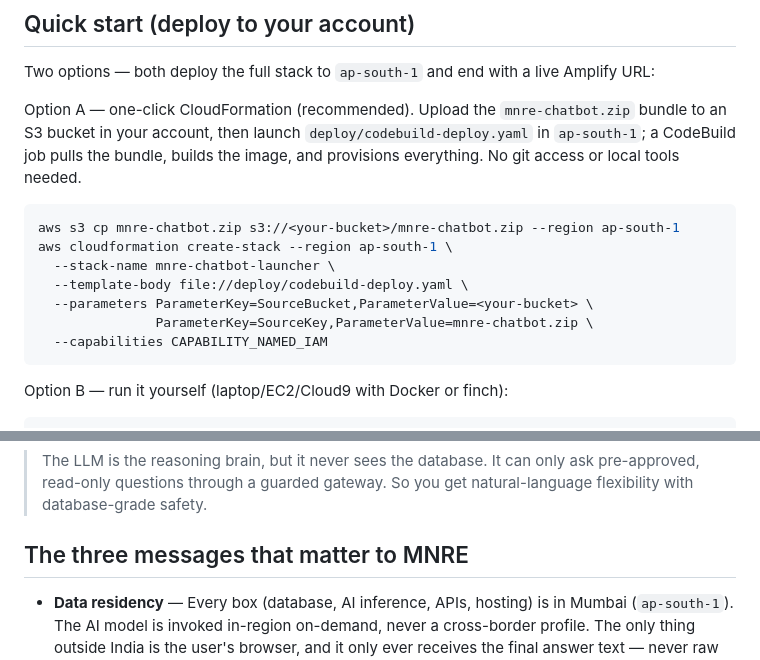
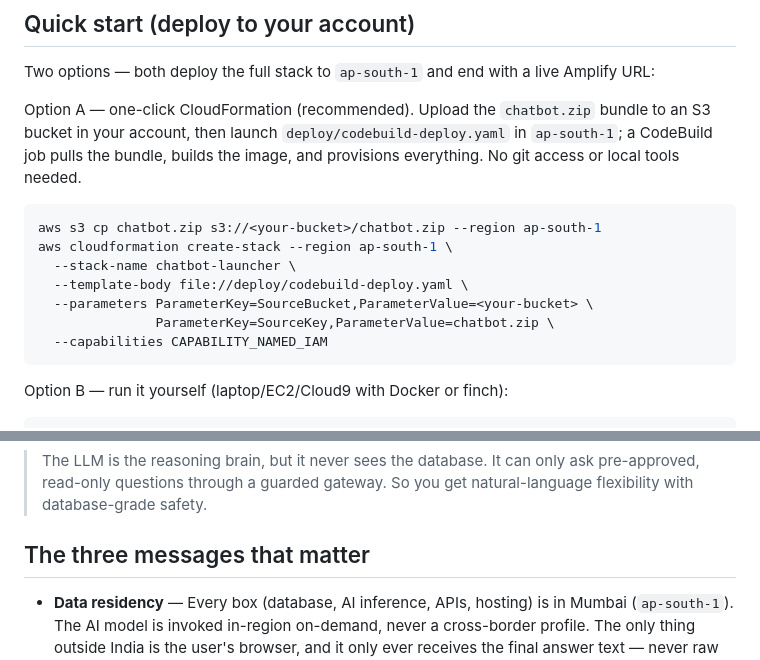
Before and after one commit to aws-samples/sample-data-residency-chatbot-with-bedrock-agentcore, a Markdown page: README.md, 2 parts joined by grey strips. GitHub-like rendering.

````diff
--- a/README.md
+++ b/README.md
@@ -14,15 +14,15 @@ Everything sits inside `ap-south-1` (Mumbai). The only thing outside India is th
 
 Two options — both deploy the full stack to `ap-south-1` and end with a live Amplify URL:
 
-Option A — one-click CloudFormation (recommended). Upload the `mnre-chatbot.zip` bundle to an S3 bucket in your account, then launch `deploy/codebuild-deploy.yaml` in `ap-south-1`; a CodeBuild job pulls the bundle, builds the image, and provisions everything. No git access or local tools needed.
+Option A — one-click CloudFormation (recommended). Upload the `chatbot.zip` bundle to an S3 bucket in your account, then launch `deploy/codebuild-deploy.yaml` in `ap-south-1`; a CodeBuild job pulls the bundle, builds the image, and provisions everything. No git access or local tools needed.
 
 ```bash
-aws s3 cp mnre-chatbot.zip s3://<your-bucket>/mnre-chatbot.zip --region ap-south-1
+aws s3 cp chatbot.zip s3://<your-bucket>/chatbot.zip --region ap-south-1
 aws cloudformation create-stack --region ap-south-1 \
-  --stack-name mnre-chatbot-launcher \
+  --stack-name chatbot-launcher \
   --template-body file://deploy/codebuild-deploy.yaml \
   --parameters ParameterKey=SourceBucket,ParameterValue=<your-bucket> \
-               ParameterKey=SourceKey,ParameterValue=mnre-chatbot.zip \
+               ParameterKey=SourceKey,ParameterValue=chatbot.zip \
   --capabilities CAPABILITY_NAMED_IAM
 ```
 
@@ -78,7 +78,7 @@ A user types a plain-English question in a browser; the system answers it from t
 
 > The LLM is the reasoning brain, but it never sees the database. It can only ask pre-approved, read-only questions through a guarded gateway. So you get natural-language flexibility with database-grade safety.
 
-## The three messages that matter to MNRE
+## The three messages that matter
 
 - **Data residency** — Every box (database, AI inference, APIs, hosting) is in Mumbai (`ap-south-1`). The AI model is invoked in-region on-demand, never a cross-border profile. The only thing outside India is the user's browser, and it only ever receives the final answer text — never raw data. No CloudFront (a global service) anywhere.
 - **Security** — The database is private (no public access). The agent can't run arbitrary SQL — it can only call 4 read-only tools through an authenticated gateway, and every query is built from a validated whitelist, so SQL injection and writes are impossible. Credentials live in Secrets Manager, never in code or logs.
````
